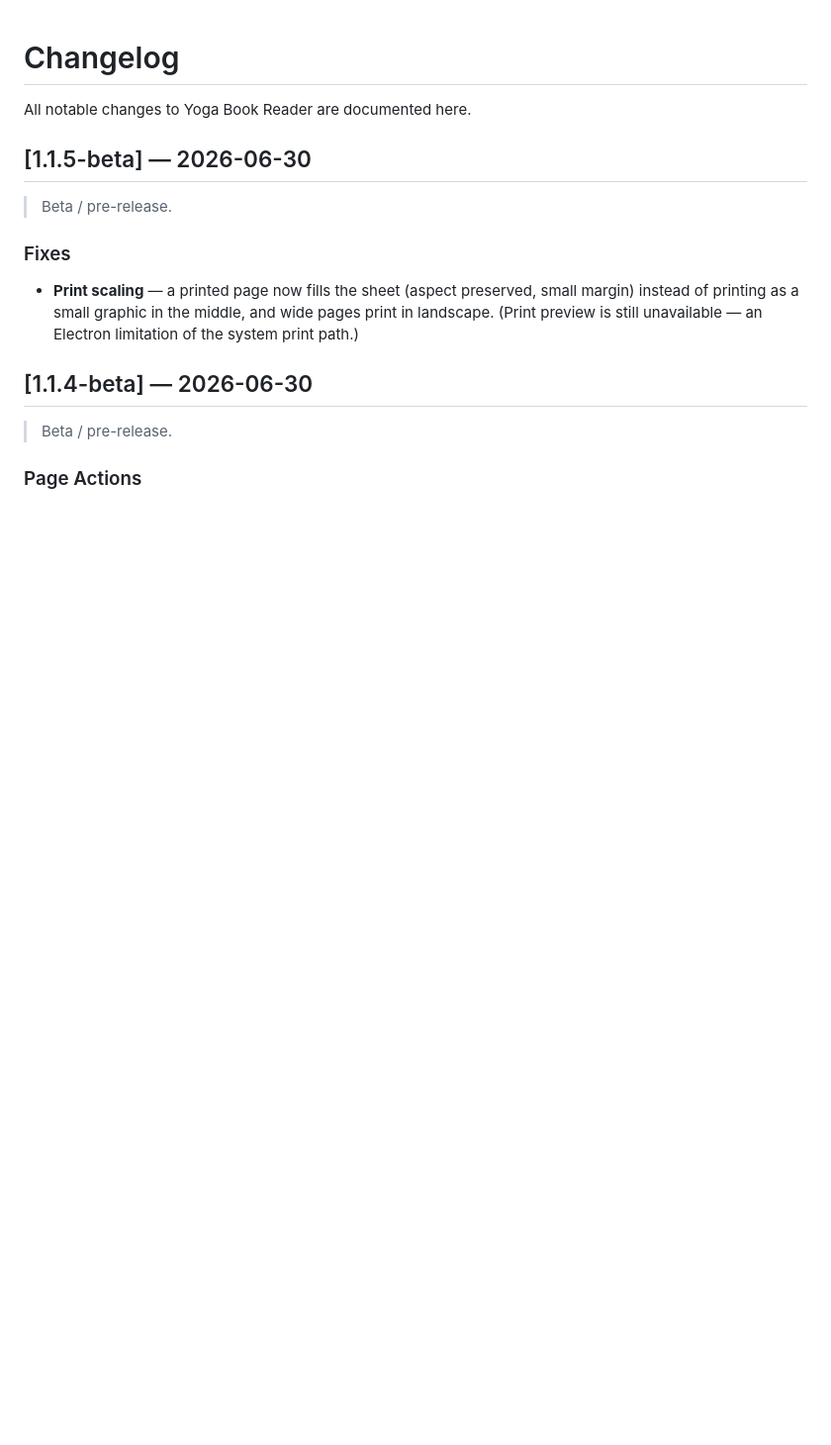
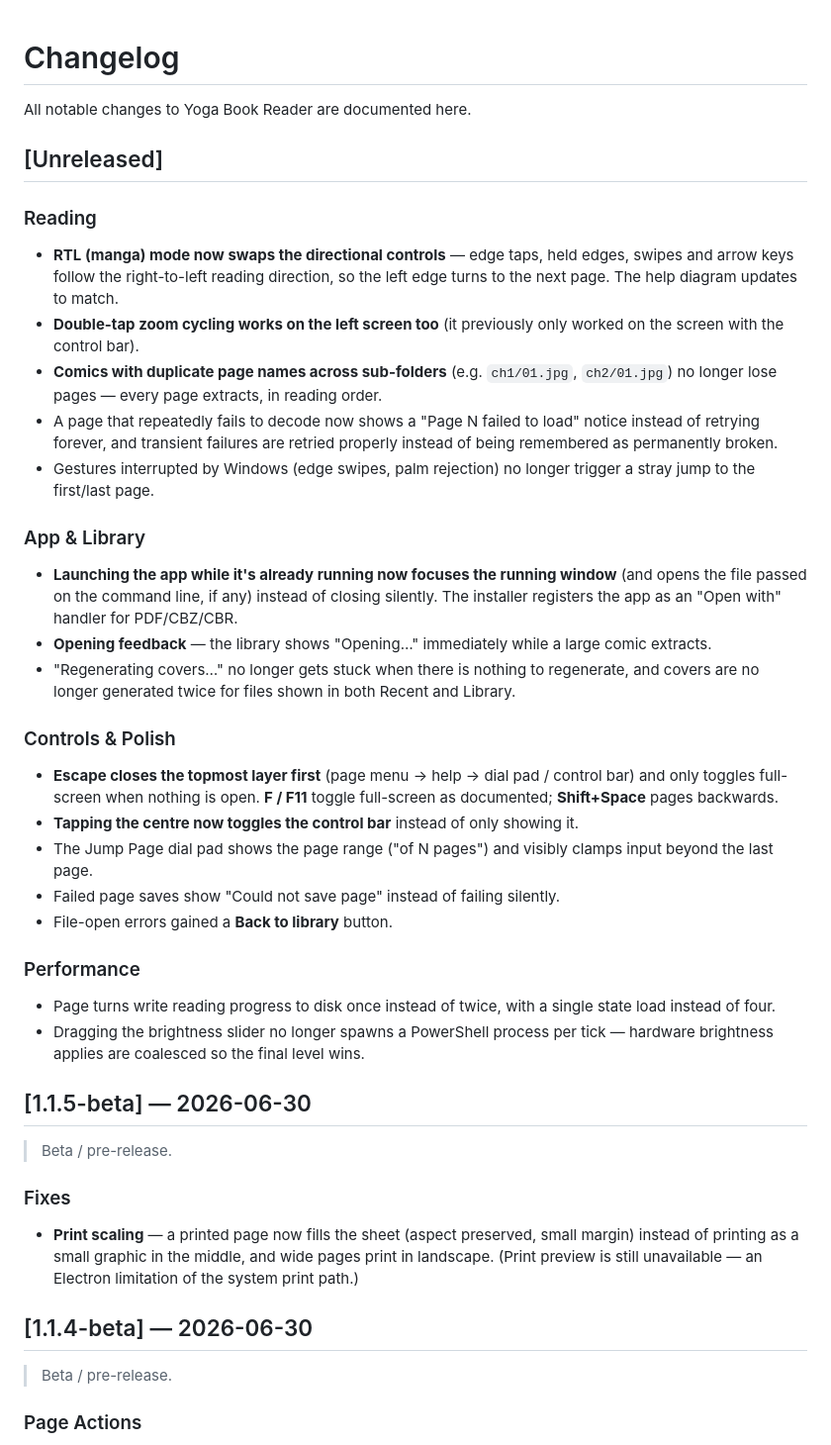
Before and after one commit to StackShard/yogabookreader, a Markdown page: CHANGELOG.md, the part around the change. Shown at 99% size. Drawn GitHub-style; blank space fills up the shorter version.

```diff
--- a/CHANGELOG.md
+++ b/CHANGELOG.md
@@ -1,6 +1,49 @@
 # Changelog
 
 All notable changes to Yoga Book Reader are documented here.
+
+## [Unreleased]
+
+### Reading
+- **RTL (manga) mode now swaps the directional controls** — edge taps, held
+  edges, swipes and arrow keys follow the right-to-left reading direction, so
+  the left edge turns to the next page. The help diagram updates to match.
+- **Double-tap zoom cycling works on the left screen too** (it previously only
+  worked on the screen with the control bar).
+- **Comics with duplicate page names across sub-folders** (e.g. `ch1/01.jpg`,
+  `ch2/01.jpg`) no longer lose pages — every page extracts, in reading order.
+- A page that repeatedly fails to decode now shows a "Page N failed to load"
+  notice instead of retrying forever, and transient failures are retried
+  properly instead of being remembered as permanently broken.
+- Gestures interrupted by Windows (edge swipes, palm rejection) no longer
+  trigger a stray jump to the first/last page.
+
+### App & Library
+- **Launching the app while it's already running now focuses the running
+  window** (and opens the file passed on the command line, if any) instead of
+  closing silently. The installer registers the app as an "Open with" handler
+  for PDF/CBZ/CBR.
+- **Opening feedback** — the library shows "Opening…" immediately while a
+  large comic extracts.
+- "Regenerating covers…" no longer gets stuck when there is nothing to
+  regenerate, and covers are no longer generated twice for files shown in both
+  Recent and Library.
+
+### Controls & Polish
+- **Escape closes the topmost layer first** (page menu → help → dial pad /
+  control bar) and only toggles full-screen when nothing is open. **F / F11**
+  toggle full-screen as documented; **Shift+Space** pages backwards.
+- **Tapping the centre now toggles the control bar** instead of only showing it.
+- The Jump Page dial pad shows the page range ("of N pages") and visibly clamps
+  input beyond the last page.
+- Failed page saves show "Could not save page" instead of failing silently.
+- File-open errors gained a **Back to library** button.
+
+### Performance
+- Page turns write reading progress to disk once instead of twice, with a
+  single state load instead of four.
+- Dragging the brightness slider no longer spawns a PowerShell process per
+  tick — hardware brightness applies are coalesced so the final level wins.
 
 ## [1.1.5-beta] — 2026-06-30
 
```
Also changed, not shown: README.md (+10 -5 lines).
